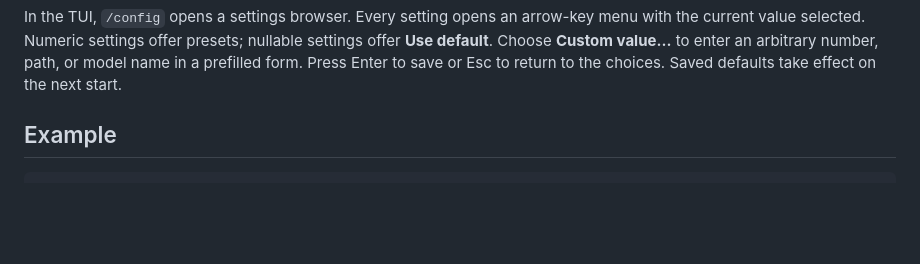
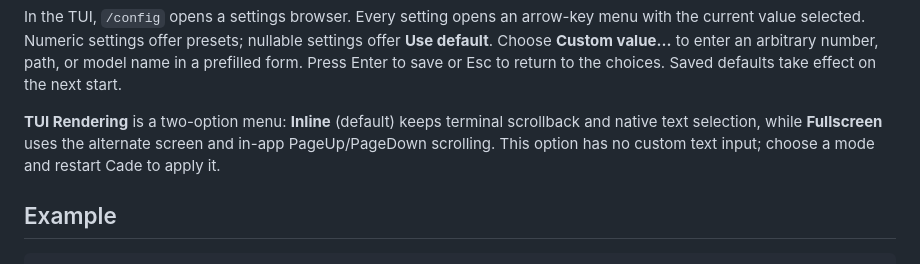
Before and after one commit to reddishJade/CadeMini, a Markdown page: docs/configuration.md, the part around the change. Rendered like a GitHub page; blank space fills up the shorter version.

Commit message:
docs(tui): describe native Inline/Fullscreen renderer selection

```diff
--- a/docs/configuration.md
+++ b/docs/configuration.md
@@ -12,6 +12,11 @@ menu with the current value selected. Numeric settings offer presets; nullable
 settings offer **Use default**. Choose **Custom value...** to enter an arbitrary
 number, path, or model name in a prefilled form. Press Enter to save or Esc to
 return to the choices. Saved defaults take effect on the next start.
+
+**TUI Rendering** is a two-option menu: **Inline** (default) keeps terminal
+scrollback and native text selection, while **Fullscreen** uses the alternate
+screen and in-app PageUp/PageDown scrolling. This option has no custom text
+input; choose a mode and restart Cade to apply it.
 
 ## Example
 
```
